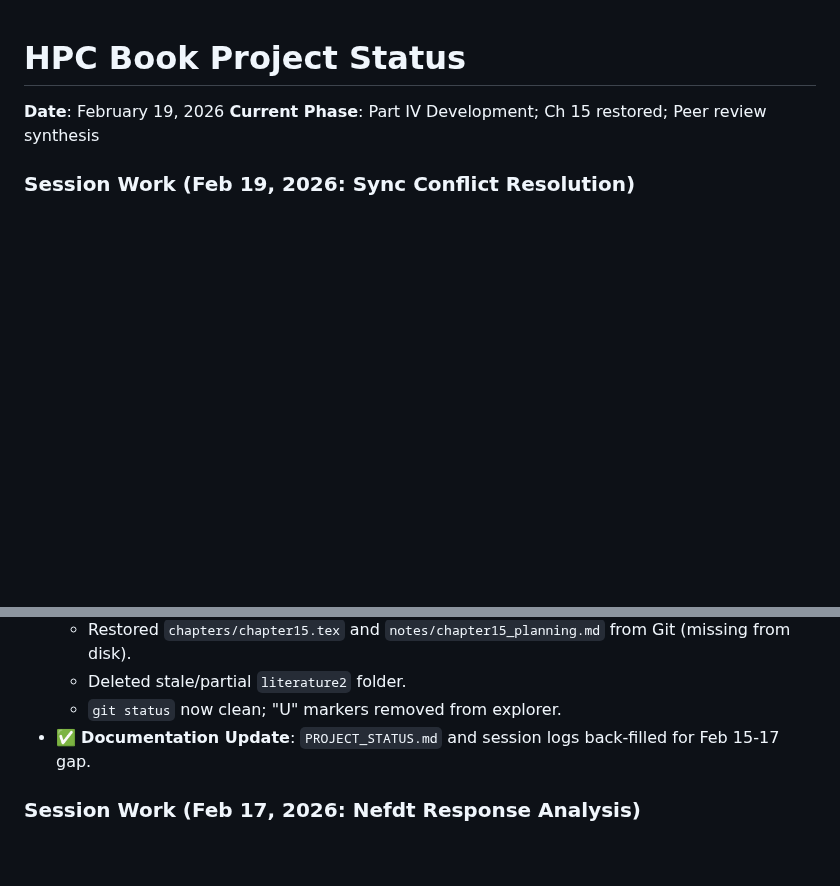
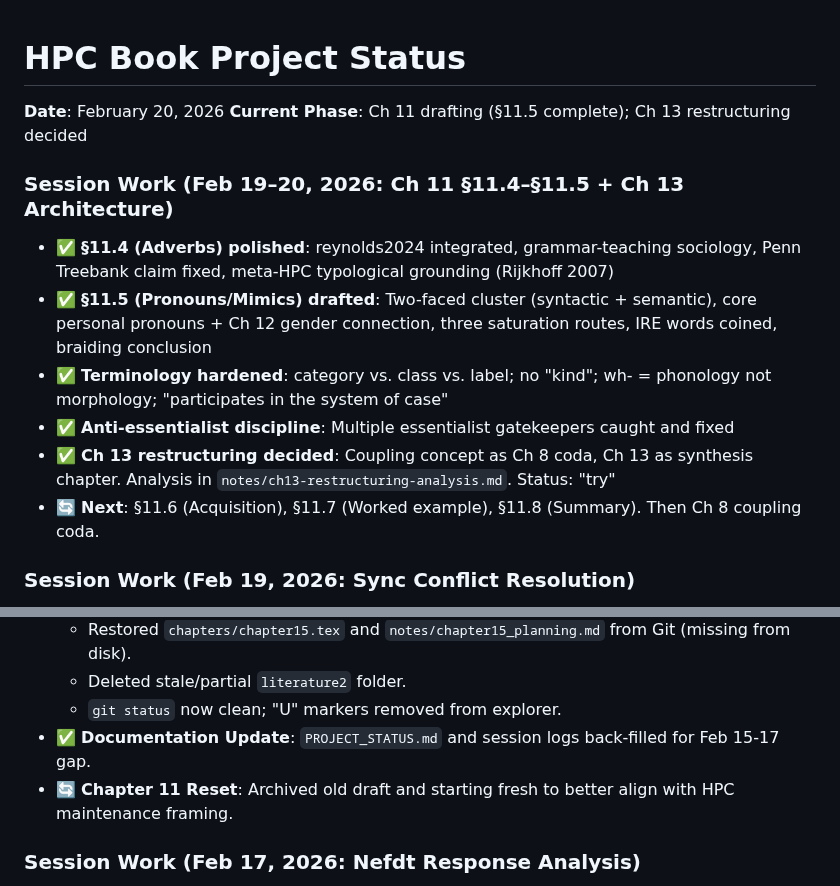
Before and after one commit to BrettRey/hpc-book, a Markdown page: PROJECT_STATUS.md, 2 parts joined by grey strips. GitHub-like rendering; blank space fills up the shorter version.

```diff
--- a/PROJECT_STATUS.md
+++ b/PROJECT_STATUS.md
@@ -1,7 +1,15 @@
 # HPC Book Project Status
 
-**Date**: February 19, 2026
-**Current Phase**: Part IV Development; Ch 15 restored; Peer review synthesis
+**Date**: February 20, 2026
+**Current Phase**: Ch 11 drafting (§11.5 complete); Ch 13 restructuring decided
+
+### Session Work (Feb 19–20, 2026: Ch 11 §11.4–§11.5 + Ch 13 Architecture)
+- ✅ **§11.4 (Adverbs) polished**: reynolds2024 integrated, grammar-teaching sociology, Penn Treebank claim fixed, meta-HPC typological grounding (Rijkhoff 2007)
+- ✅ **§11.5 (Pronouns/Mimics) drafted**: Two-faced cluster (syntactic + semantic), core personal pronouns + Ch 12 gender connection, three saturation routes, IRE words coined, braiding conclusion
+- ✅ **Terminology hardened**: category vs. class vs. label; no "kind"; wh- = phonology not morphology; "participates in the system of case"
+- ✅ **Anti-essentialist discipline**: Multiple essentialist gatekeepers caught and fixed
+- ✅ **Ch 13 restructuring decided**: Coupling concept as Ch 8 coda, Ch 13 as synthesis chapter. Analysis in `notes/ch13-restructuring-analysis.md`. Status: "try"
+- 🔄 **Next**: §11.6 (Acquisition), §11.7 (Worked example), §11.8 (Summary). Then Ch 8 coupling coda.
 
 ### Session Work (Feb 19, 2026: Sync Conflict Resolution)
 - ✅ **Major Sync Conflict Resolved**:
@@ -13,6 +21,7 @@
   - Deleted stale/partial `literature2` folder.
   - `git status` now clean; "U" markers removed from explorer.
 - ✅ **Documentation Update**: `PROJECT_STATUS.md` and session logs back-filled for Feb 15-17 gap.
+- 🔄 **Chapter 11 Reset**: Archived old draft and starting fresh to better align with HPC maintenance framing.
 
 ### Session Work (Feb 17, 2026: Nefdt Response Analysis)
 - ✅ **Nefdt (2025) Analysis**: Conducted deep-dive into "real patterns" and linguistic communities.
```
Also changed, not shown: CLAUDE.md (+14 -3 lines).
